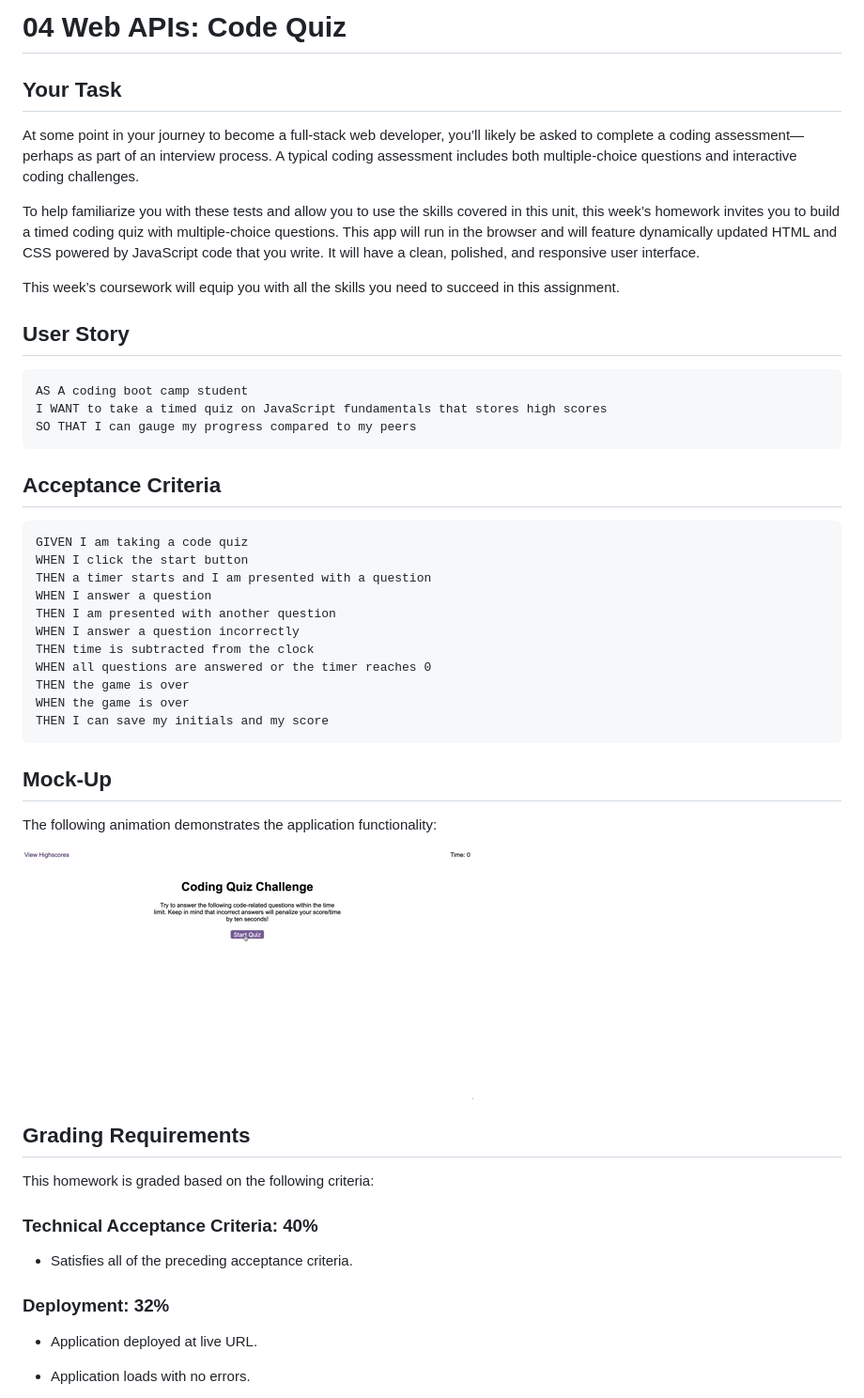
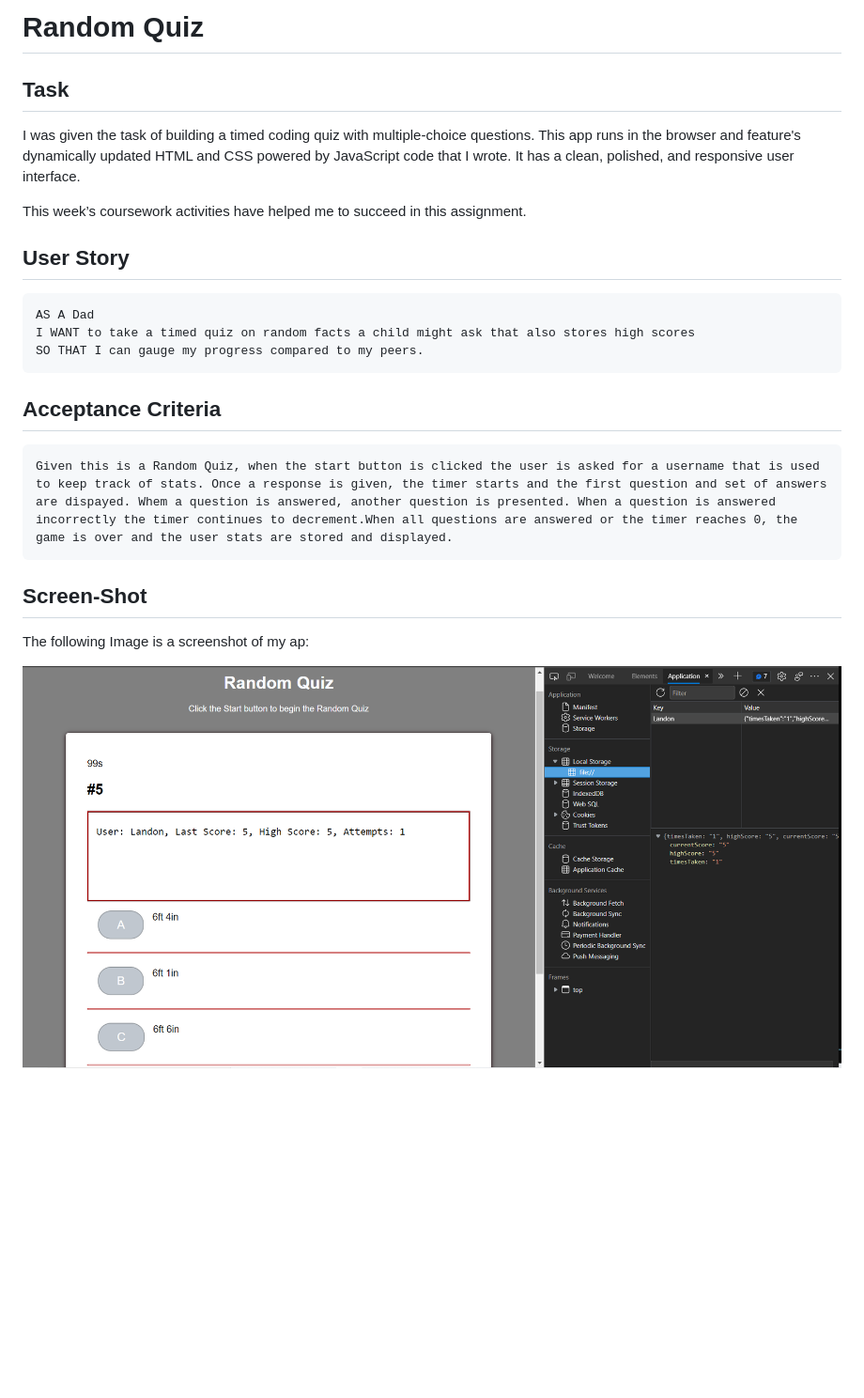
Before and after one commit to llh9/Random-Quiz, a Markdown page: README.md, the part around the change printed below. Shown: that part at 94% size. GitHub-like rendering; pictures changed too: Assets/images/quiz-screenshot.PNG (added); blank space fills up the shorter version.

Commit message:
clean like Mr.Clean with README update.

````diff
--- a/README.md
+++ b/README.md
@@ -1,54 +1,28 @@
-# 04 Web APIs: Code Quiz
+# Random Quiz
 
-## Your Task
+## Task
 
-At some point in your journey to become a full-stack web developer, you’ll likely be asked to complete a coding assessment&mdash;perhaps as part of an interview process. A typical coding assessment includes both multiple-choice questions and interactive coding challenges.
+I was given the task of building a timed coding quiz with multiple-choice questions. This app runs in the browser and feature's dynamically updated HTML and CSS powered by JavaScript code that I wrote. It has a clean, polished, and responsive user interface.
 
-To help familiarize you with these tests and allow you to use the skills covered in this unit, this week’s homework invites you to build a timed coding quiz with multiple-choice questions. This app will run in the browser and will feature dynamically updated HTML and CSS powered by JavaScript code that you write. It will have a clean, polished, and responsive user interface.
-
-This week’s coursework will equip you with all the skills you need to succeed in this assignment.
+This week’s coursework activities have helped me to succeed in this assignment.
 
 ## User Story
 
 ```
-AS A coding boot camp student
-I WANT to take a timed quiz on JavaScript fundamentals that stores high scores
-SO THAT I can gauge my progress compared to my peers
+AS A Dad
+I WANT to take a timed quiz on random facts a child might ask that also stores high scores
+SO THAT I can gauge my progress compared to my peers.
 ```
 
 ## Acceptance Criteria
 
 ```
-GIVEN I am taking a code quiz
-WHEN I click the start button
-THEN a timer starts and I am presented with a question
-WHEN I answer a question
-THEN I am presented with another question
-WHEN I answer a question incorrectly
-THEN time is subtracted from the clock
-WHEN all questions are answered or the timer reaches 0
-THEN the game is over
-WHEN the game is over
-THEN I can save my initials and my score
+Given this is a Random Quiz, when the start button is clicked the user is asked for a username that is used to keep track of stats. Once a response is given, the timer starts and the first question and set of answers  are dispayed. Whem a question is answered, another question is presented. When a question is answered incorrectly the timer continues to decrement.When all questions are answered or the timer reaches 0, the game is over and the user stats are stored and displayed.
 ```
 
-## Mock-Up
+## Screen-Shot
 
-The following animation demonstrates the application functionality:
+The following Image is a screenshot of my ap:
 
-![A user clicks through an interactive coding quiz, then enters initials to save the high score before resetting and starting over.](./Assets/images/04-web-apis-homework-demo.gif)
+![A screen shot of the Random Quiz showing the final display and the localy stored object](./Assets/images/quiz-screenshot.PNG)
 
-## Grading Requirements
-
-This homework is graded based on the following criteria:
-
-### Technical Acceptance Criteria: 40%
-
-* Satisfies all of the preceding acceptance criteria.
-
-### Deployment: 32%
-
-* Application deployed at live URL.
-
-* Application loads with no errors.
-
````
Also changed, not shown: other parts of README.md (+6 -27 lines), 1 other file.
